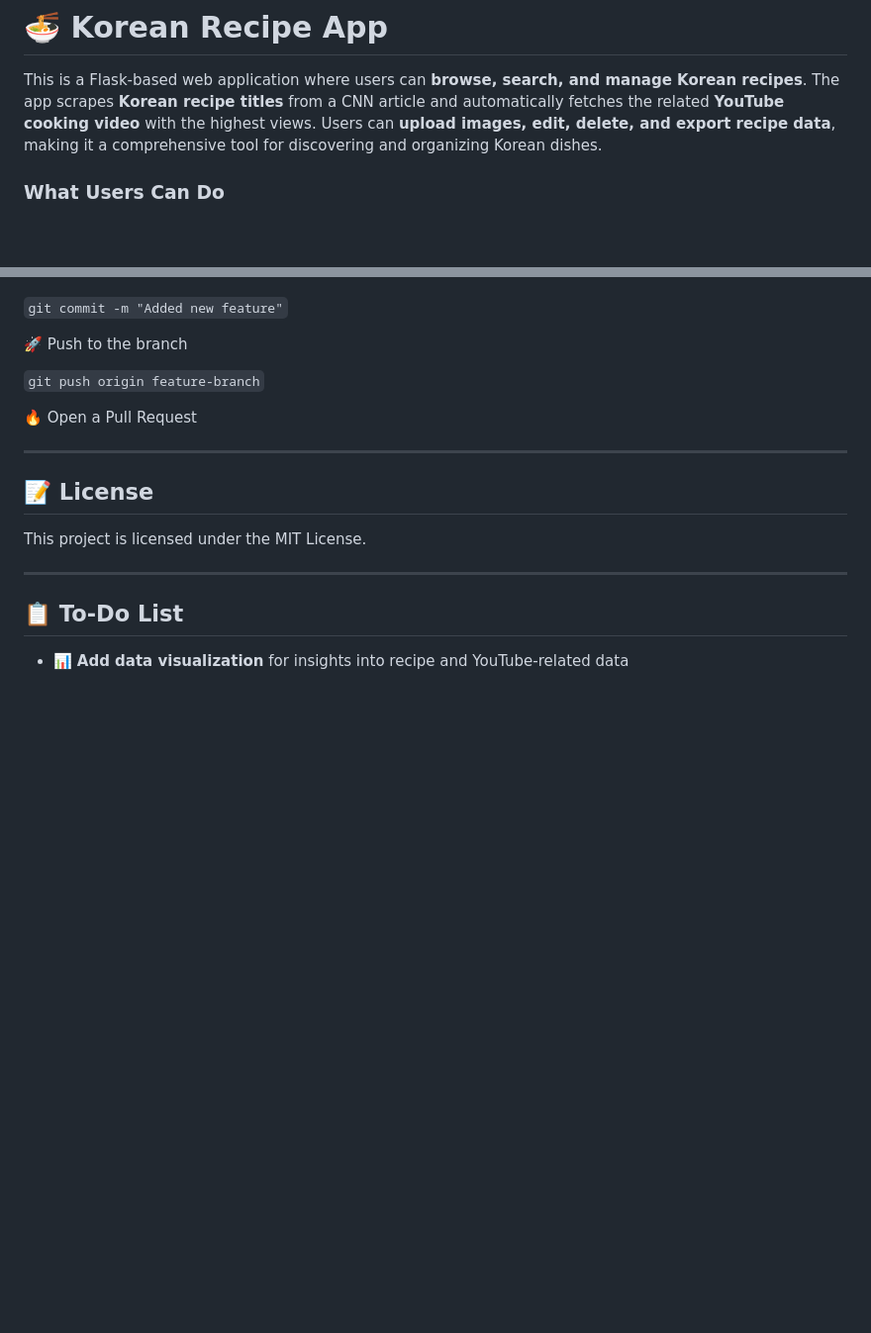
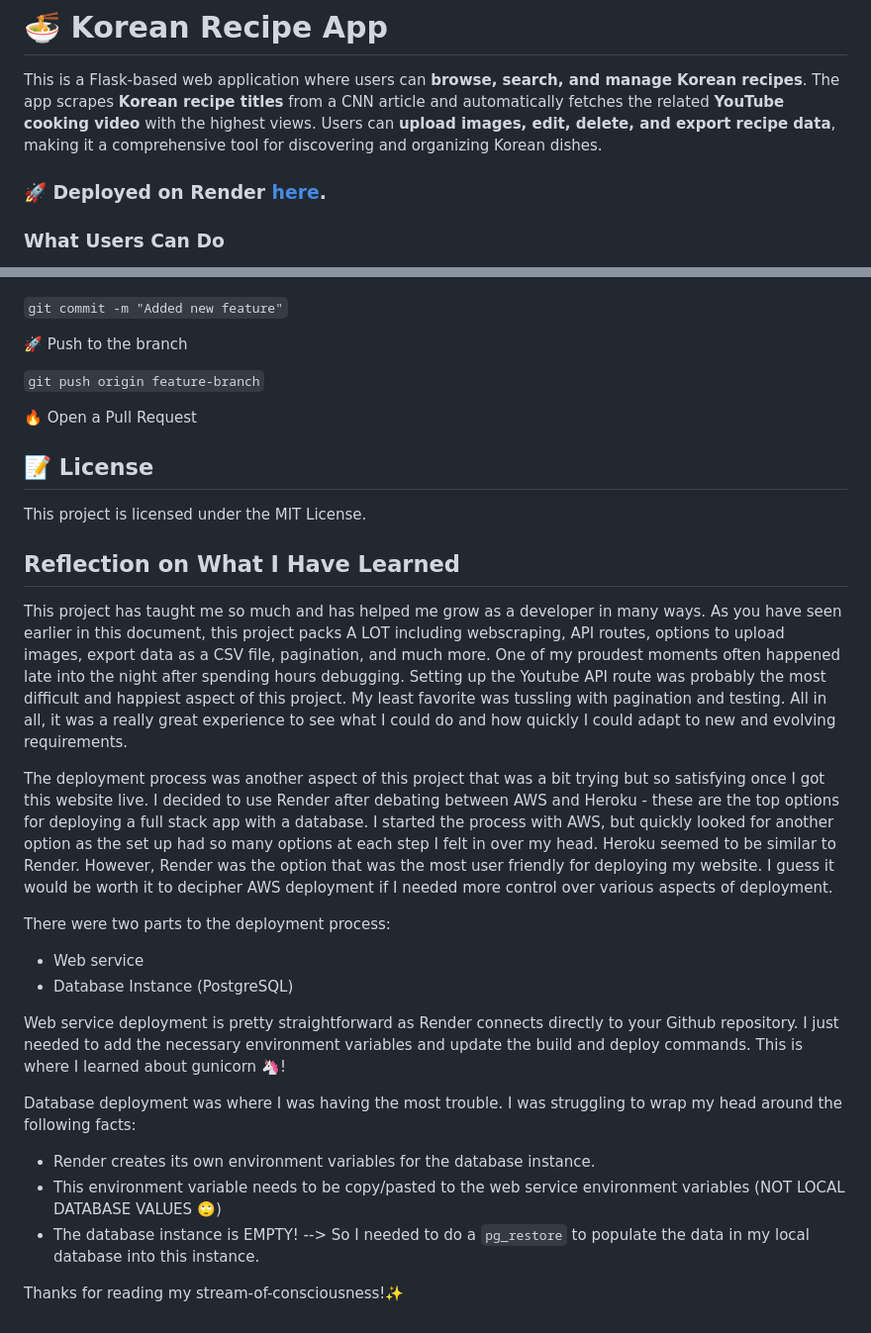
Before and after one commit to ChasVanDav/KoreanRecipeApp, a Markdown page: README.md, 2 parts joined by grey strips. Shown: that part at 99% size. GitHub-like rendering; blank space fills up the shorter version.

Commit message:
reflecting on what I learned and deployment process

```diff
--- a/README.md
+++ b/README.md
@@ -1,6 +1,8 @@
 # 🍜 Korean Recipe App
 
 This is a Flask-based web application where users can **browse, search, and manage Korean recipes**. The app scrapes **Korean recipe titles** from a CNN article and automatically fetches the related **YouTube cooking video** with the highest views. Users can **upload images, edit, delete, and export recipe data**, making it a comprehensive tool for discovering and organizing Korean dishes.
+
+### 🚀 Deployed on Render [here](https://koreanrecipeapp.onrender.com).
 
 ### What Users Can Do
 
@@ -114,14 +110,27 @@ Access the app at: `http://127.0.0.1:5000/`
 
 🔥 Open a Pull Request
 
----
-
 ## 📝 License
 
 This project is licensed under the MIT License.
 
----
+## Reflection on What I Have Learned
 
-## 📋 To-Do List
+This project has taught me so much and has helped me grow as a developer in many ways. As you have seen earlier in this document, this project packs A LOT including webscraping, API routes, options to upload images, export data as a CSV file, pagination, and much more. One of my proudest moments often happened late into the night after spending hours debugging. Setting up the Youtube API route was probably the most difficult and happiest aspect of this project. My least favorite was tussling with pagination and testing. All in all, it was a really great experience to see what I could do and how quickly I could adapt to new and evolving requirements.
 
-- 📊 **Add data visualization** for insights into recipe and YouTube-related data
+The deployment process was another aspect of this project that was a bit trying but so satisfying once I got this website live. I decided to use Render after debating between AWS and Heroku - these are the top options for deploying a full stack app with a database. I started the process with AWS, but quickly looked for another option as the set up had so many options at each step I felt in over my head. Heroku seemed to be similar to Render. However, Render was the option that was the most user friendly for deploying my website. I guess it would be worth it to decipher AWS deployment if I needed more control over various aspects of deployment.
+
+There were two parts to the deployment process:
+
+- Web service
+- Database Instance (PostgreSQL)
+
+Web service deployment is pretty straightforward as Render connects directly to your Github repository. I just needed to add the necessary environment variables and update the build and deploy commands. This is where I learned about gunicorn 🦄!
+
+Database deployment was where I was having the most trouble. I was struggling to wrap my head around the following facts:
+
+- Render creates its own environment variables for the database instance.
+- This environment variable needs to be copy/pasted to the web service environment variables (NOT LOCAL DATABASE VALUES 🙄)
+- The database instance is EMPTY! --> So I needed to do a `pg_restore` to populate the data in my local database into this instance.
+
+Thanks for reading my stream-of-consciousness!✨
```
Also changed, not shown: other parts of README.md (+2 -8 lines).
